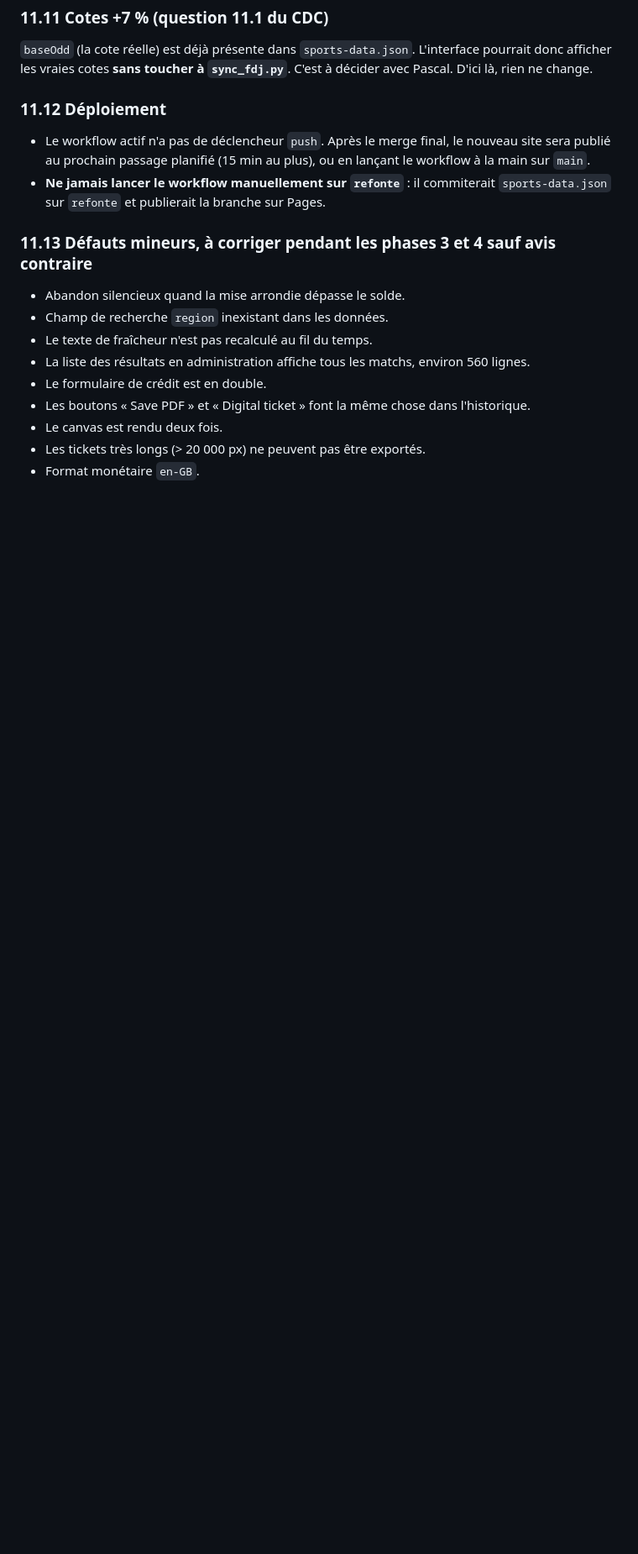
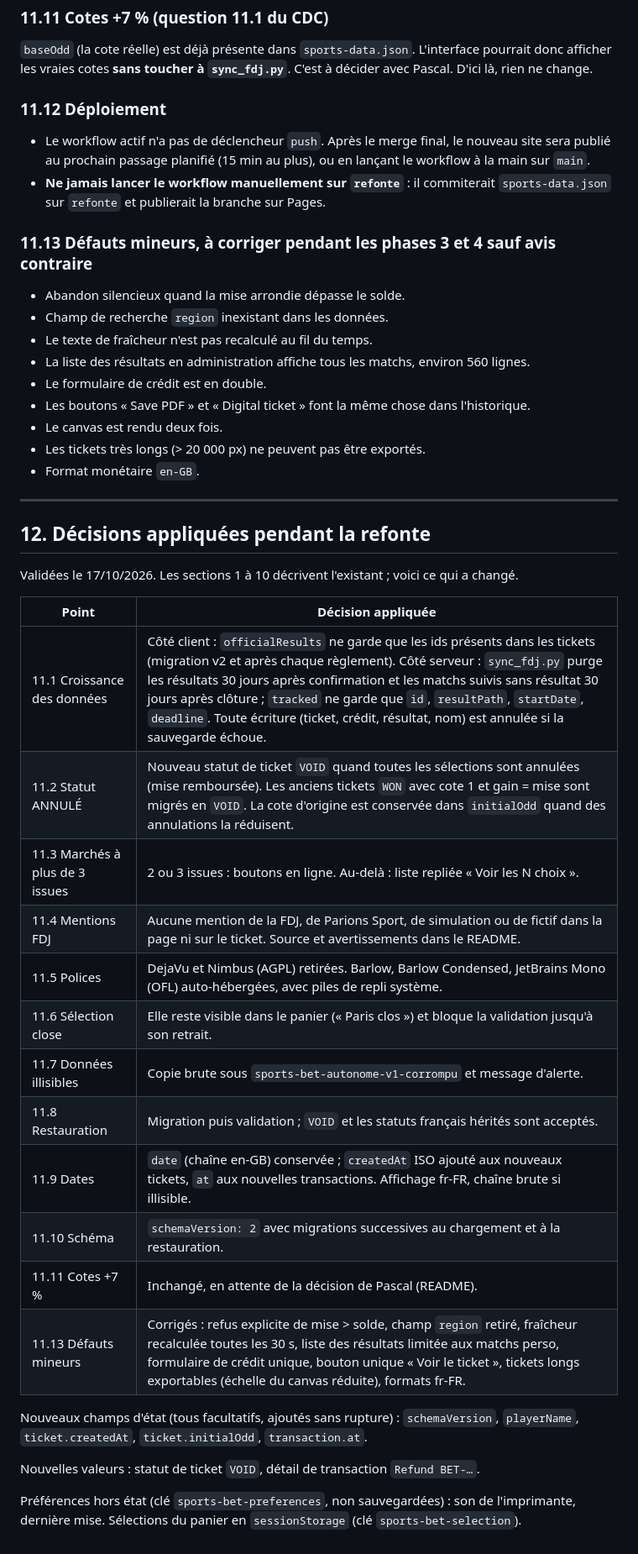
Before and after one commit to pascal0608/SportsBet, a Markdown page: docs/REGLES_METIER.md, the part around the change. Shown at 84% size. Rendered like a GitHub page; blank space fills up the shorter version.

Commit message:
docs: consigne les décisions appliquées dans REGLES_METIER
Co-Authored-By: Claude Opus 5.5 <noreply@anthropic.com>

```diff
--- a/docs/REGLES_METIER.md
+++ b/docs/REGLES_METIER.md
@@ -413,3 +413,30 @@ L'état est réinitialisé puis écrasé au démarrage, et les données sont per
 - Le canvas est rendu deux fois.
 - Les tickets très longs (> 20 000 px) ne peuvent pas être exportés.
 - Format monétaire `en-GB`.
+
+---
+
+## 12. Décisions appliquées pendant la refonte
+
+Validées le 17/10/2026. Les sections 1 à 10 décrivent l'existant ; voici ce qui a changé.
+
+| Point | Décision appliquée |
+|---|---|
+| 11.1 Croissance des données | Côté client : `officialResults` ne garde que les ids présents dans les tickets (migration v2 et après chaque règlement). Côté serveur : `sync_fdj.py` purge les résultats 30 jours après confirmation et les matchs suivis sans résultat 30 jours après clôture ; `tracked` ne garde que `id`, `resultPath`, `startDate`, `deadline`. Toute écriture (ticket, crédit, résultat, nom) est annulée si la sauvegarde échoue. |
+| 11.2 Statut ANNULÉ | Nouveau statut de ticket `VOID` quand toutes les sélections sont annulées (mise remboursée). Les anciens tickets `WON` avec cote 1 et gain = mise sont migrés en `VOID`. La cote d'origine est conservée dans `initialOdd` quand des annulations la réduisent. |
+| 11.3 Marchés à plus de 3 issues | 2 ou 3 issues : boutons en ligne. Au-delà : liste repliée « Voir les N choix ». |
+| 11.4 Mentions FDJ | Aucune mention de la FDJ, de Parions Sport, de simulation ou de fictif dans la page ni sur le ticket. Source et avertissements dans le README. |
+| 11.5 Polices | DejaVu et Nimbus (AGPL) retirées. Barlow, Barlow Condensed, JetBrains Mono (OFL) auto-hébergées, avec piles de repli système. |
+| 11.6 Sélection close | Elle reste visible dans le panier (« Paris clos ») et bloque la validation jusqu'à son retrait. |
+| 11.7 Données illisibles | Copie brute sous `sports-bet-autonome-v1-corrompu` et message d'alerte. |
+| 11.8 Restauration | Migration puis validation ; `VOID` et les statuts français hérités sont acceptés. |
+| 11.9 Dates | `date` (chaîne en-GB) conservée ; `createdAt` ISO ajouté aux nouveaux tickets, `at` aux nouvelles transactions. Affichage fr-FR, chaîne brute si illisible. |
+| 11.10 Schéma | `schemaVersion: 2` avec migrations successives au chargement et à la restauration. |
+| 11.11 Cotes +7 % | Inchangé, en attente de la décision de Pascal (README). |
+| 11.13 Défauts mineurs | Corrigés : refus explicite de mise > solde, champ `region` retiré, fraîcheur recalculée toutes les 30 s, liste des résultats limitée aux matchs perso, formulaire de crédit unique, bouton unique « Voir le ticket », tickets longs exportables (échelle du canvas réduite), formats fr-FR. |
+
+Nouveaux champs d'état (tous facultatifs, ajoutés sans rupture) : `schemaVersion`, `playerName`, `ticket.createdAt`, `ticket.initialOdd`, `transaction.at`.
+
+Nouvelles valeurs : statut de ticket `VOID`, détail de transaction `Refund BET-…`.
+
+Préférences hors état (clé `sports-bet-preferences`, non sauvegardées) : son de l'imprimante, dernière mise. Sélections du panier en `sessionStorage` (clé `sports-bet-selection`).
```
